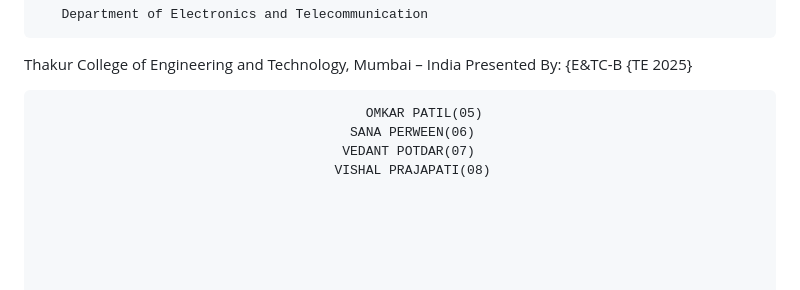
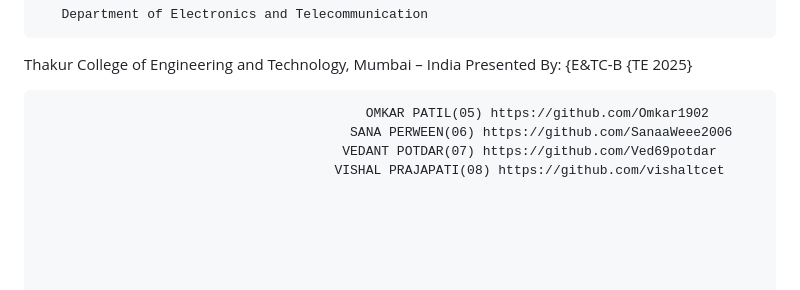
Before and after one commit to Ved69potdar/IP-PROJECT-SEM-VI, a Markdown page: README.md, the part around the change. Drawn GitHub-style.

```diff
--- a/README.md
+++ b/README.md
@@ -18,10 +18,10 @@ Presented By:
 
 
 
-                                              OMKAR PATIL(05)
-                                            SANA PERWEEN(06)
-                                           VEDANT POTDAR(07)
-                                          VISHAL PRAJAPATI(08)
+                                              OMKAR PATIL(05) https://github.com/Omkar1902
+                                            SANA PERWEEN(06) https://github.com/SanaaWeee2006
+                                           VEDANT POTDAR(07) https://github.com/Ved69potdar
+                                          VISHAL PRAJAPATI(08) https://github.com/vishaltcet
 
 
 
```
